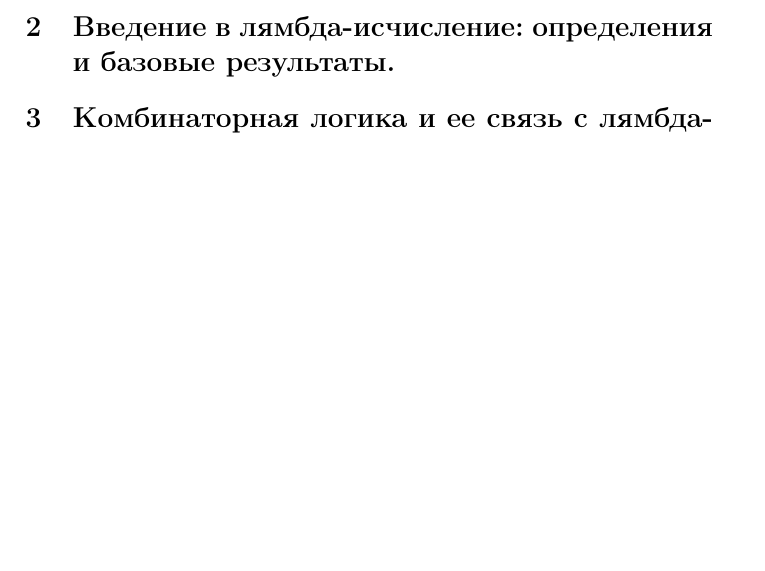
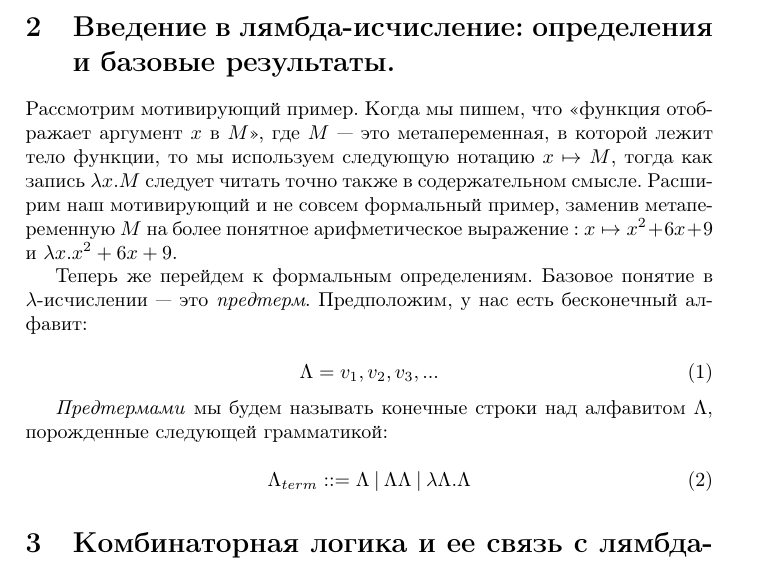
Before and after one commit to DanielRrr/TypeBook, a LaTeX document (SimpleTypeTheory/SimpleTypeTheory.tex): part of the page, cut so that both start at the same text, the shorter picture padded with empty space. Compiled offline with pdfLaTeX.

Commit message:
some text in thrd chapter

```diff
--- a/SimpleTypeTheory/SimpleTypeTheory.tex
+++ b/SimpleTypeTheory/SimpleTypeTheory.tex
@@ -17,6 +17,25 @@
 \title{Лямбда-исчисление.}
 \section{Немного истории.}
 \section{Введение в лямбда-исчисление: определения и базовые результаты.}
+
+Рассмотрим мотивирующий пример. Когда мы пишем, что <<функция отображает аргумент $x$ в $M$>>, где $M$ --- это метапеременная,
+в которой лежит тело функции, то мы используем следующую нотацию $x \mapsto M$, тогда как запись $\lambda x.M$ следует читать точно
+также в содержательном смысле. Расширим наш мотивирующий и не совсем формальный пример,
+заменив метапеременную $M$ на более понятное арифметическое выражение : $x \mapsto x^2 + 6x + 9$ и $\lambda x.x^2 + 6x + 9$.
+
+Теперь же перейдем к формальным определениям. Базовое понятие в $\lambda$-исчислении --- это \emph{предтерм}. Предположим, у нас есть бесконечный алфавит:
+
+\begin{equation}
+\Lambda = {v_1, v_2, v_3, ... }
+\end{equation}
+
+\emph{Предтермами} мы будем называть конечные строки над алфавитом $\Lambda$, порожденные следующей грамматикой:
+
+
+\begin{equation}
+\Lambda_{term} ::= \Lambda \: | \: \Lambda \Lambda \: | \: \lambda \Lambda . \Lambda
+\end{equation}
+
 \section{Комбинаторная логика и ее связь с лямбда-исчислением.}
 \section{Простое типизированное лямбда-исчисление: типизация по Карри и по Черчу.}
 \section{Типизированные комбинаторы.}
```
Also changed, not shown: SimpleTypeTheory/SimpleTypeTheory.pdf, 4 other files.
